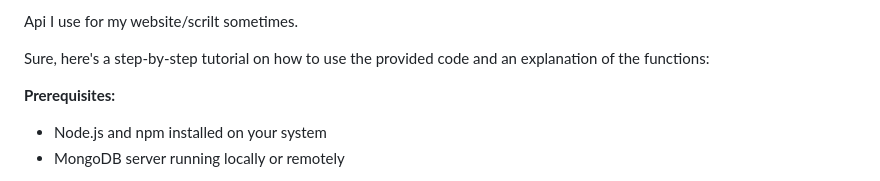
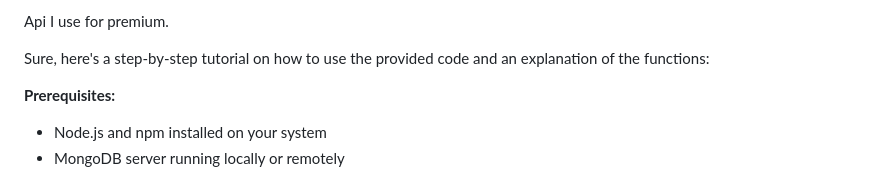
Before and after one commit to VXP-ui/VXP-ui, a Markdown page: README.md, the part around the change. GitHub-like rendering.

```diff
--- a/README.md
+++ b/README.md
@@ -1,4 +1,4 @@
-Api I use for my website/scrilt sometimes.
+Api I use for premium.
 
 Sure, here's a step-by-step tutorial on how to use the provided code and an explanation of the functions:
 
```
